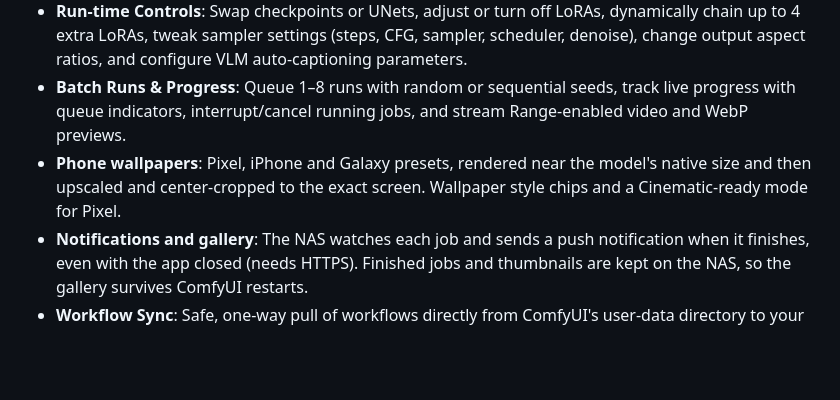
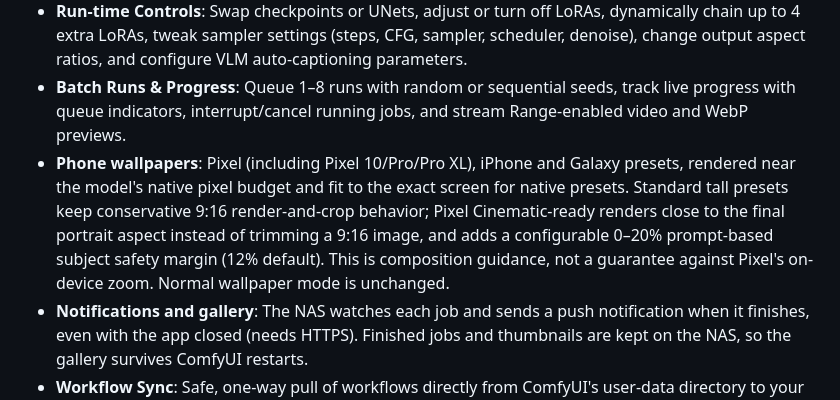
Before and after one commit to rpeters1430/comfy-mobile, a Markdown page: README.md, the part around the change. GitHub-like rendering; blank space fills up the shorter version.

Commit message:
Document Pixel Cinematic-safe wallpaper behavior

```diff
--- a/README.md
+++ b/README.md
@@ -12,7 +12,7 @@ GitHub Actions builds and publishes `ghcr.io/rpeters1430/comfy-mobile:latest` on
 - **Automated Workflow Conversion**: Inlines subgraphs, repairs links, maps dynamic combos/autogrow inputs, and resolves bypassed/reroute nodes without needing desktop API exports.
 - **Run-time Controls**: Swap checkpoints or UNets, adjust or turn off LoRAs, dynamically chain up to 4 extra LoRAs, tweak sampler settings (steps, CFG, sampler, scheduler, denoise), change output aspect ratios, and configure VLM auto-captioning parameters.
 - **Batch Runs & Progress**: Queue 1–8 runs with random or sequential seeds, track live progress with queue indicators, interrupt/cancel running jobs, and stream Range-enabled video and WebP previews.
-- **Phone wallpapers**: Pixel, iPhone and Galaxy presets, rendered near the model's native size and then upscaled and center-cropped to the exact screen. Wallpaper style chips and a Cinematic-ready mode for Pixel.
+- **Phone wallpapers**: Pixel (including Pixel 10/Pro/Pro XL), iPhone and Galaxy presets, rendered near the model's native pixel budget and fit to the exact screen for native presets. Standard tall presets keep conservative 9:16 render-and-crop behavior; Pixel Cinematic-ready renders close to the final portrait aspect instead of trimming a 9:16 image, and adds a configurable 0–20% prompt-based subject safety margin (12% default). This is composition guidance, not a guarantee against Pixel's on-device zoom. Normal wallpaper mode is unchanged.
 - **Notifications and gallery**: The NAS watches each job and sends a push notification when it finishes, even with the app closed (needs HTTPS). Finished jobs and thumbnails are kept on the NAS, so the gallery survives ComfyUI restarts.
 - **Workflow Sync**: Safe, one-way pull of workflows directly from ComfyUI's user-data directory to your NAS.
 
```
